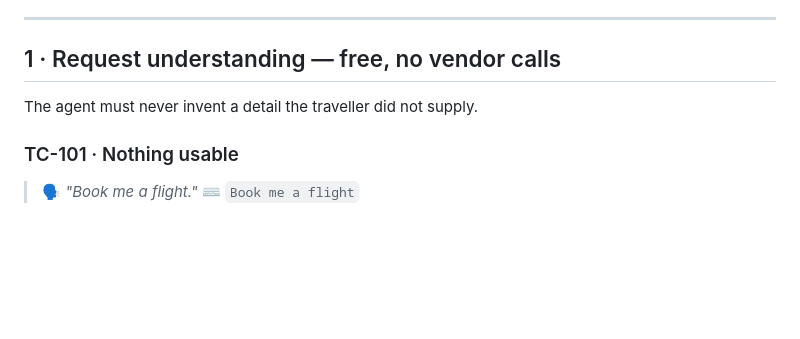
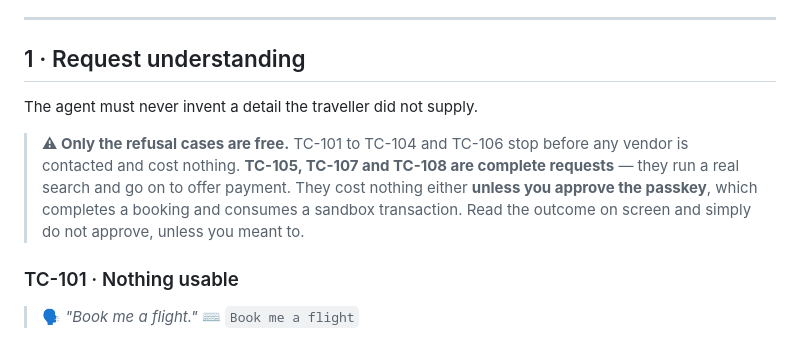
Before and after one commit to hkarekar403/TravelGuard24, a Markdown page: docs/test-plan.md, the part around the change. GitHub-like rendering; blank space fills up the shorter version.

Commit message:
Say which section-1 cases actually cost a transaction
The header claimed the whole section was free and made no vendor calls. Only the refusal cases are: TC-105, TC-107 and TC-108 are complete requests that run a real search and go on to offer payment, so approving the passkey completes a booking. Three were spent finding that out.

```diff
--- a/docs/test-plan.md
+++ b/docs/test-plan.md
@@ -69,9 +69,15 @@ No phone or Linq account needed.
 
 ---
 
-## 1 · Request understanding — free, no vendor calls
+## 1 · Request understanding
 
 The agent must never invent a detail the traveller did not supply.
+
+> **⚠ Only the refusal cases are free.** TC-101 to TC-104 and TC-106 stop before any vendor is
+> contacted and cost nothing. **TC-105, TC-107 and TC-108 are complete requests** — they run a
+> real search and go on to offer payment. They cost nothing either **unless you approve the
+> passkey**, which completes a booking and consumes a sandbox transaction. Read the outcome on
+> screen and simply do not approve, unless you meant to.
 
 ### TC-101 · Nothing usable
 > 🗣 *"Book me a flight."*
```
